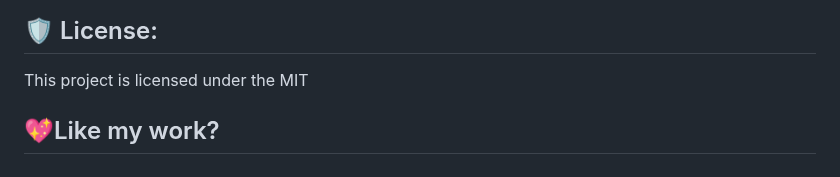
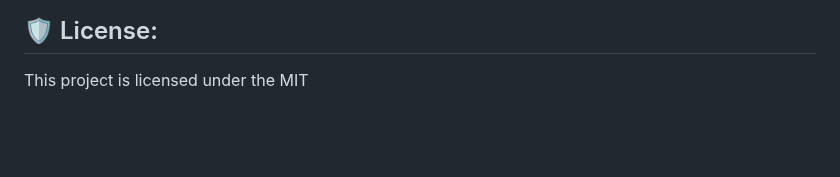
Before and after one commit to Blacksujit/ArogyaKrishi, a Markdown page: README.md, the part around the change. Rendered like a GitHub page; blank space fills up the shorter version.

```diff
--- a/README.md
+++ b/README.md
@@ -193,5 +193,3 @@ Technologies used in the project:
 <h2>🛡️ License:</h2>
 
 This project is licensed under the MIT
-
-<h2>💖Like my work?</h2>
```
